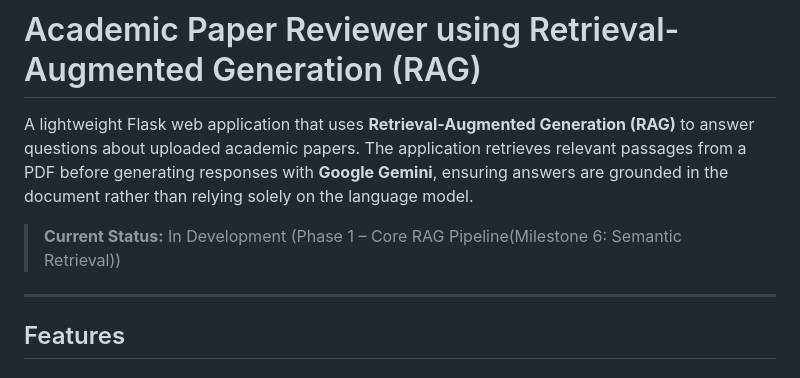
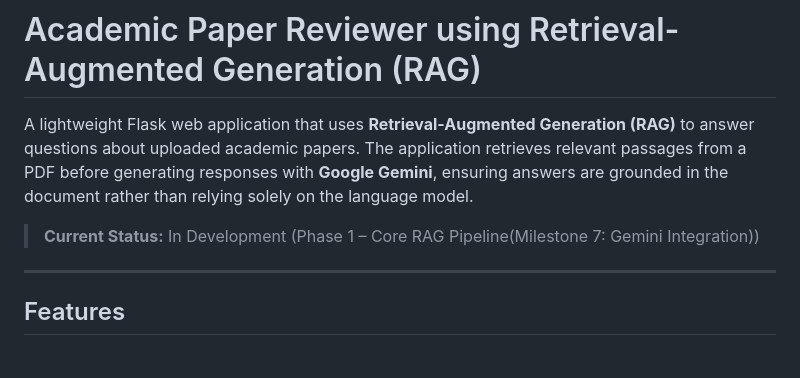
Before and after one commit to jvnwyn/academic-paper-reviewer, a Markdown page: README.md, the part around the change. Rendered like a GitHub page.

Commit message:
Update current status to Milestone 7: Gemini Integration

```diff
--- a/README.md
+++ b/README.md
@@ -2,7 +2,7 @@
 
 A lightweight Flask web application that uses **Retrieval-Augmented Generation (RAG)** to answer questions about uploaded academic papers. The application retrieves relevant passages from a PDF before generating responses with **Google Gemini**, ensuring answers are grounded in the document rather than relying solely on the language model.
 
-> **Current Status:** In Development (Phase 1 – Core RAG Pipeline(Milestone 6: Semantic Retrieval))
+> **Current Status:** In Development (Phase 1 – Core RAG Pipeline(Milestone 7: Gemini Integration))
 
 ---
 
```
